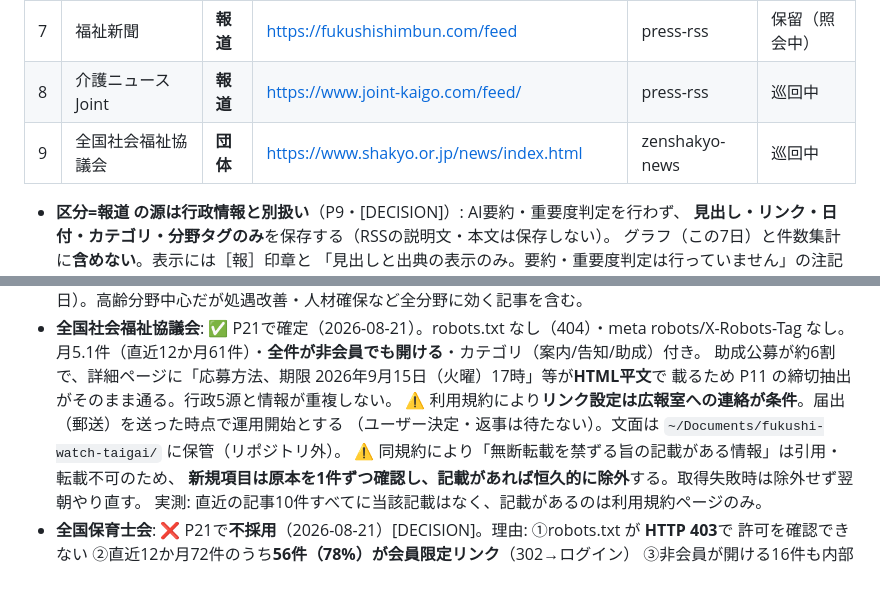
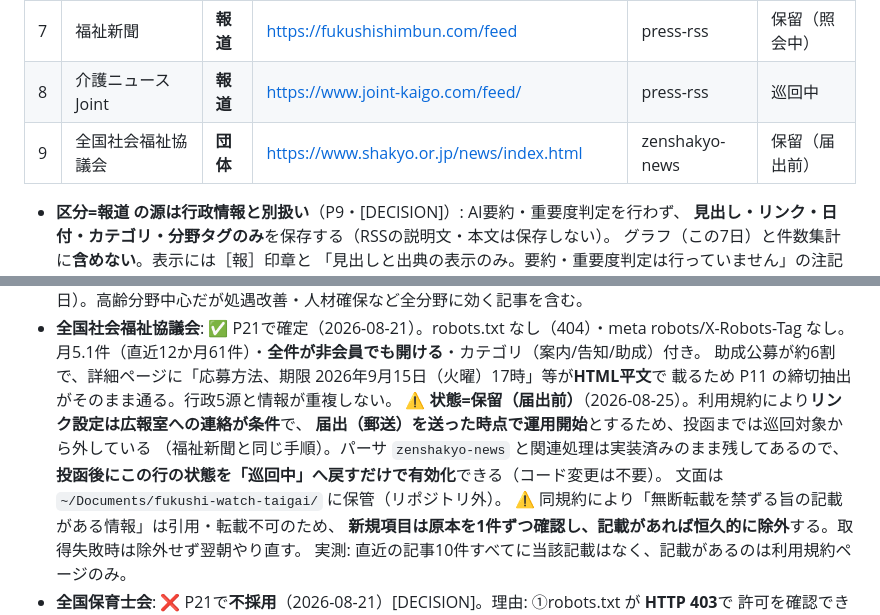
Before and after one commit to kanda-houtokukai/fukushi-watch, a Markdown page: docs/sources.md, 2 parts joined by grey strips. GitHub-like rendering; blank space fills up the shorter version.

```diff
--- a/docs/sources.md
+++ b/docs/sources.md
@@ -25,7 +25,7 @@
 | 6 | 報酬改定関連 | 行政 | なし | — | 他源でカバー |
 | 7 | 福祉新聞 | **報道** | https://fukushishimbun.com/feed | press-rss | 保留（照会中） |
 | 8 | 介護ニュースJoint | **報道** | https://www.joint-kaigo.com/feed/ | press-rss | 巡回中 |
-| 9 | 全国社会福祉協議会 | **団体** | https://www.shakyo.or.jp/news/index.html | zenshakyo-news | 巡回中 |
+| 9 | 全国社会福祉協議会 | **団体** | https://www.shakyo.or.jp/news/index.html | zenshakyo-news | 保留（届出前） |
 
 - **区分=報道 の源は行政情報と別扱い**（P9・[DECISION]）: AI要約・重要度判定を行わず、
   **見出し・リンク・日付・カテゴリ・分野タグのみ**を保存する（RSSの説明文・本文は保存しない）。
@@ -68,8 +68,11 @@
   月5.1件（直近12か月61件）・**全件が非会員でも開ける**・カテゴリ（案内/告知/助成）付き。
   助成公募が約6割で、詳細ページに「応募方法、期限 2026年9月15日（火曜）17時」等が**HTML平文**で
   載るため P11 の締切抽出がそのまま通る。行政5源と情報が重複しない。
-  ⚠️ 利用規約により**リンク設定は広報室への連絡が条件**。届出（郵送）を送った時点で運用開始とする
-  （ユーザー決定・返事は待たない）。文面は `~/Documents/fukushi-watch-taigai/` に保管（リポジトリ外）。
+  ⚠️ **状態=保留（届出前）**（2026-08-25）。利用規約により**リンク設定は広報室への連絡が条件**で、
+  **届出（郵送）を送った時点で運用開始**とするため、投函までは巡回対象から外している
+  （福祉新聞と同じ手順）。パーサ `zenshakyo-news` と関連処理は実装済みのまま残してあるので、
+  **投函後にこの行の状態を「巡回中」へ戻すだけで有効化**できる（コード変更は不要）。
+  文面は `~/Documents/fukushi-watch-taigai/` に保管（リポジトリ外）。
   ⚠️ 同規約により「無断転載を禁ずる旨の記載がある情報」は引用・転載不可のため、
   **新規項目は原本を1件ずつ確認し、記載があれば恒久的に除外**する。取得失敗時は除外せず翌朝やり直す。
   実測: 直近の記事10件すべてに当該記載はなく、記載があるのは利用規約ページのみ。
```
Also changed, not shown: fukushi-watch-handoff.md (+6 -4 lines).
